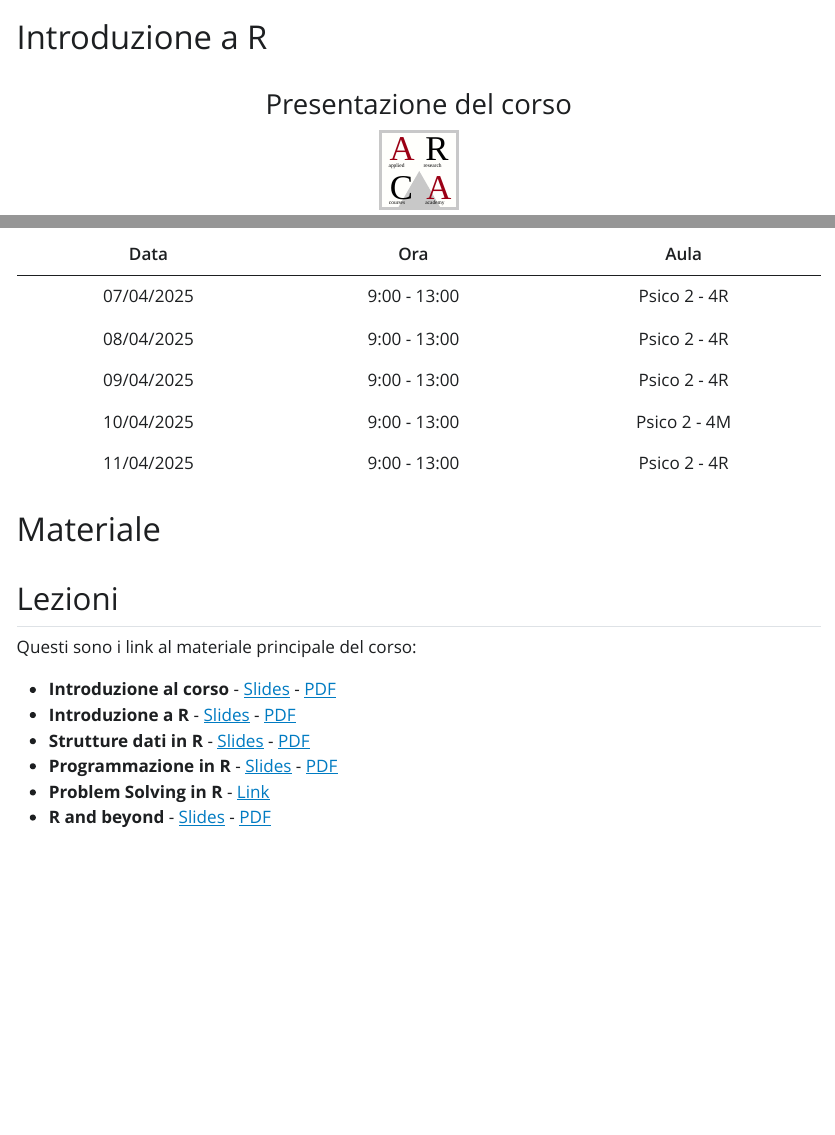
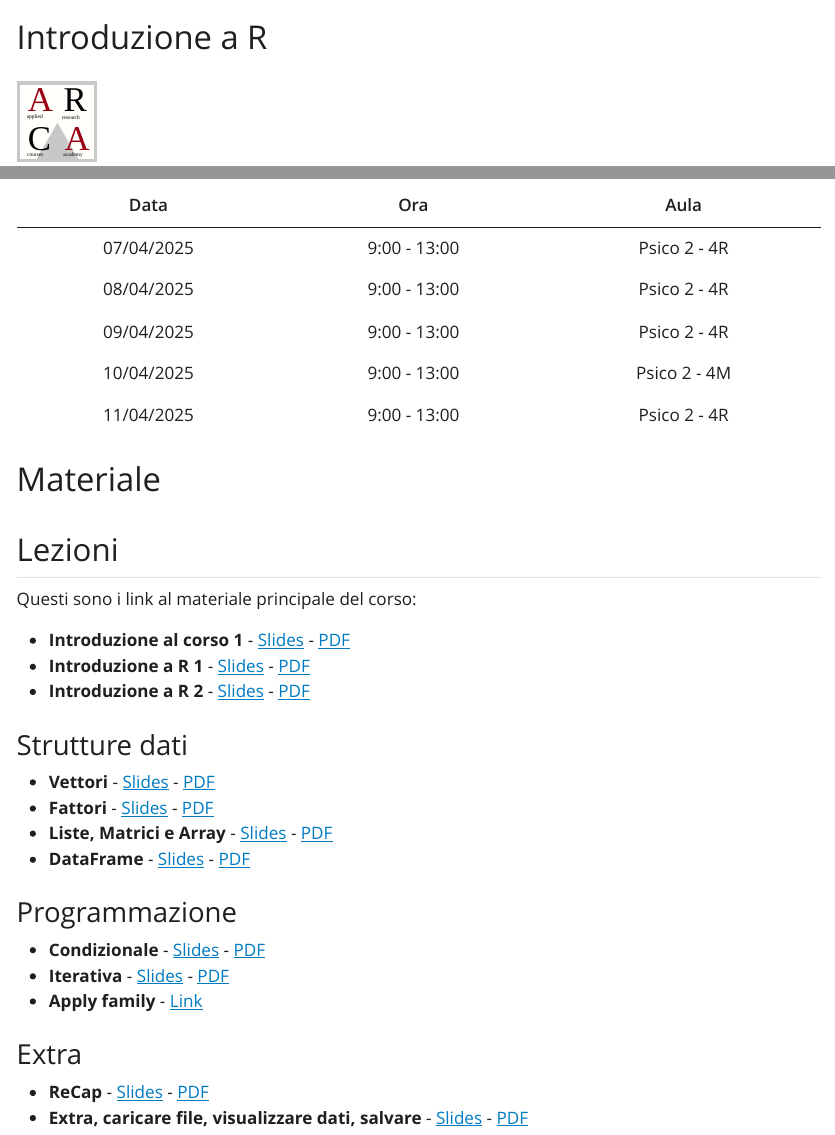
Before and after one commit to arca-dpss/course-R-2425, a Quarto document (index.qmd): the page in a window 1100 px wide, from its top, and a second part further down, joined at a grey line. The pictures show the output file index.html that the author committed with the source, opened offline; Quarto's library style sheets are replaced by a plain one without menus.

Commit message:
update index

```diff
--- a/index.qmd
+++ b/index.qmd
@@ -55,9 +52,22 @@ title: "Introduzione a R"
 
 Questi sono i link al materiale principale del corso:
 
-- **Introduzione al corso** - [Slides](slides/1_intro_generale/1_intro_generale.html) - [PDF](slides/1_intro_generale/1_intro_generale.pdf)
-- **Introduzione a R** - [Slides](slides/2_intro_a_R/2_intro_a_R.html) - [PDF](slides/2_intro_a_R/2_intro_a_R.pdf)
-- **Strutture dati in R** - [Slides](slides/3_data_structures/3_data_structures.html) - [PDF](slides/3_data_structures/3_data_structures.pdf)
-- **Programmazione in R** - [Slides](slides/4_programmazione/4_programmazione.html) - [PDF](slides/4_programmazione/4_programmazione.pdf)
-- **Problem Solving in R** - [Link](extra/R_problem_solving.html)
-- **R and beyond** - [Slides](slides/5_R_and_beyond/5_R_and_beyond.html) - [PDF](slides/5_R_and_beyond/5_R_and_beyond.pdf)
+- **Introduzione al corso 1** - [Slides](slides/1_intro_generale/1_intro_generale.html) - [PDF](slides/1_intro_generale/1_intro_generale.pdf)
+- **Introduzione a R 1** - [Slides](slides/1_intro_generale/1_intro_generale.html) - [PDF](slides/1_intro_generale/1_intro_generale.pdf)
+- **Introduzione a R 2** - [Slides](slides/1_intro_generale/1_intro_generale.html) - [PDF](slides/1_intro_generale/1_intro_generale.pdf)
+
+### Strutture dati
+- **Vettori** - [Slides](slides/2_intro_a_R/2_intro_a_R.html) - [PDF](slides/2_intro_a_R/2_intro_a_R.pdf)
+- **Fattori** - [Slides](slides/2_intro_a_R/2_intro_a_R.html) - [PDF](slides/2_intro_a_R/2_intro_a_R.pdf)
+- **Liste, Matrici e Array** - [Slides](slides/2_intro_a_R/2_intro_a_R.html) - [PDF](slides/2_intro_a_R/2_intro_a_R.pdf)
+- **DataFrame** - [Slides](slides/2_intro_a_R/2_intro_a_R.html) - [PDF](slides/2_intro_a_R/2_intro_a_R.pdf)
+
+### Programmazione
+- **Condizionale** - [Slides](slides/3_data_structures/3_data_structures.html) - [PDF](slides/3_data_structures/3_data_structures.pdf)
+- **Iterativa** - [Slides](slides/4_programmazione/4_programmazione.html) - [PDF](slides/4_programmazione/4_programmazione.pdf)
+- **Apply family** - [Link](extra/R_problem_solving.html)
+
+
+### Extra
+- **ReCap** - [Slides](slides/3_data_structures/3_data_structures.html) - [PDF](slides/3_data_structures/3_data_structures.pdf)
+- **Extra, caricare file, visualizzare dati, salvare** - [Slides](slides/4_programmazione/4_programmazione.html) - [PDF](slides/4_programmazione/4_programmazione.pdf)
```
Also changed, not shown: index.html, index.qmd (3 more changed lines).
